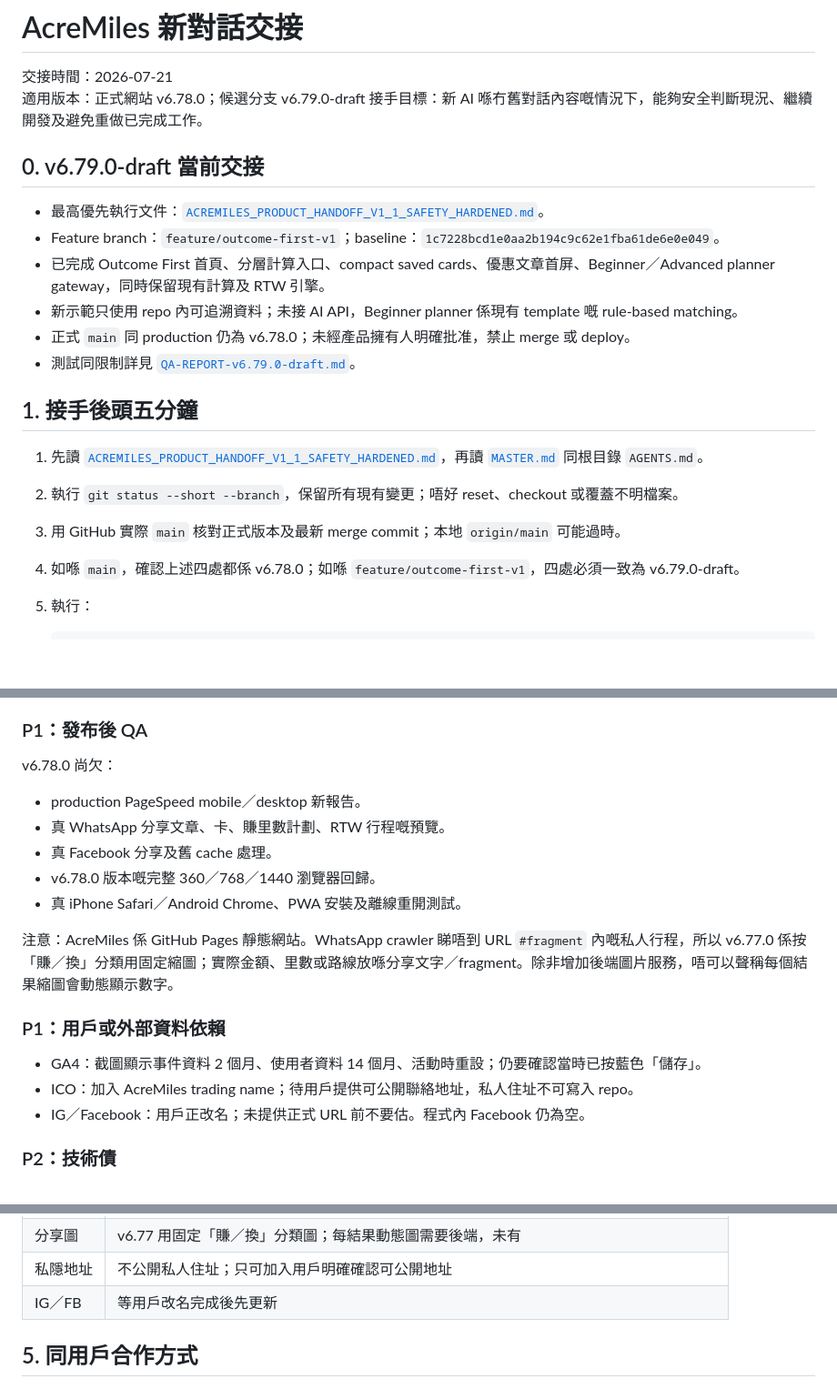
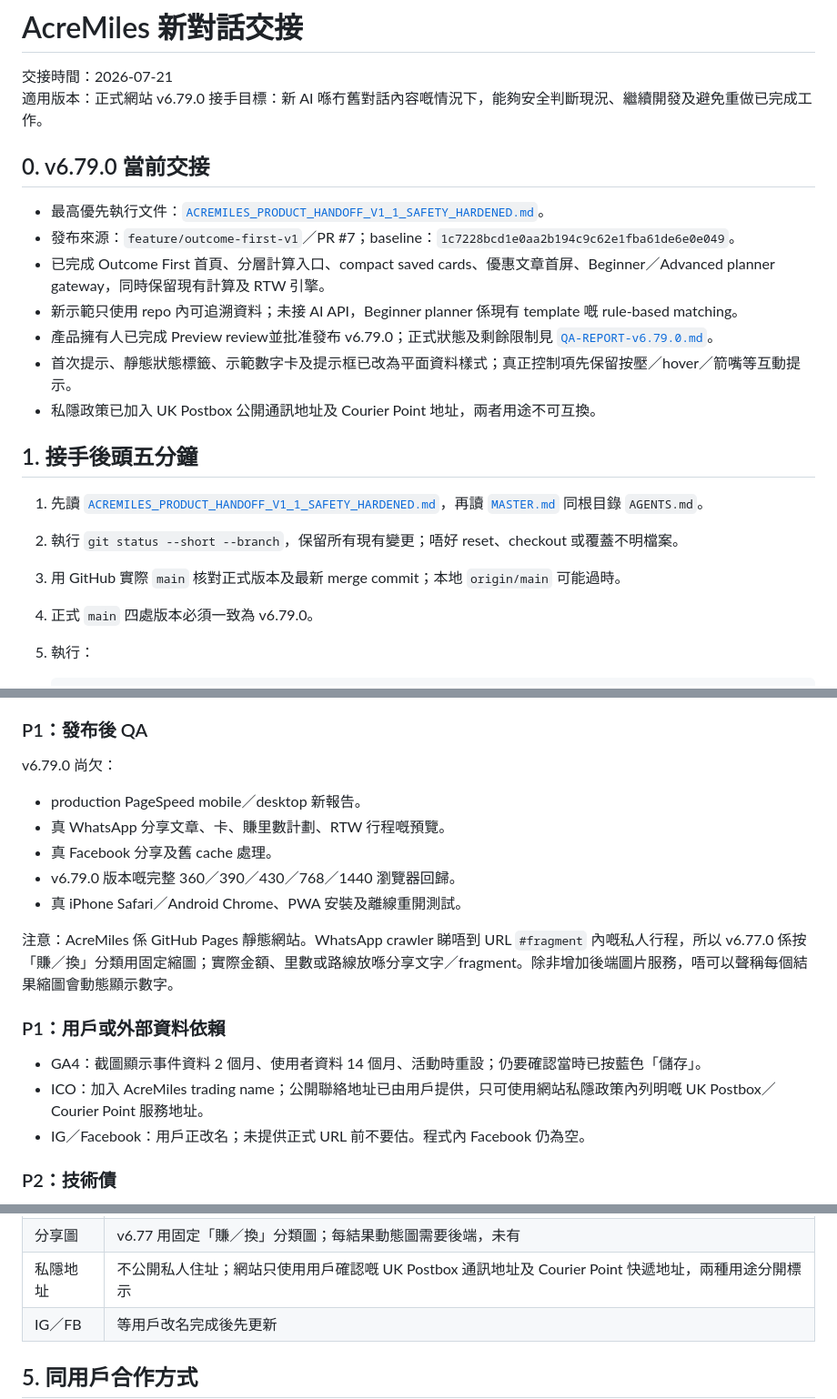
Before and after one commit to lobakpei/Miles-, a Markdown page: docs/HANDOFF.md, 3 parts joined by grey strips. Shown at 91% size. GitHub-like rendering; blank space fills up the shorter version.

Commit message:
release: finalize v6.79.0 docs/HANDOFF.md

````diff
--- a/docs/HANDOFF.md
+++ b/docs/HANDOFF.md
@@ -1,24 +1,25 @@
 # AcreMiles 新對話交接
 
 交接時間：2026-07-21
-適用版本：正式網站 v6.78.0；候選分支 v6.79.0-draft
+適用版本：正式網站 v6.79.0
 接手目標：新 AI 喺冇舊對話內容嘅情況下，能夠安全判斷現況、繼續開發及避免重做已完成工作。
 
-## 0. v6.79.0-draft 當前交接
+## 0. v6.79.0 當前交接
 
 - 最高優先執行文件：[`ACREMILES_PRODUCT_HANDOFF_V1_1_SAFETY_HARDENED.md`](ACREMILES_PRODUCT_HANDOFF_V1_1_SAFETY_HARDENED.md)。
-- Feature branch：`feature/outcome-first-v1`；baseline：`1c7228bcd1e0aa2b194c9c62e1fba61de6e0e049`。
+- 發布來源：`feature/outcome-first-v1`／PR #7；baseline：`1c7228bcd1e0aa2b194c9c62e1fba61de6e0e049`。
 - 已完成 Outcome First 首頁、分層計算入口、compact saved cards、優惠文章首屏、Beginner／Advanced planner gateway，同時保留現有計算及 RTW 引擎。
 - 新示範只使用 repo 內可追溯資料；未接 AI API，Beginner planner 係現有 template 嘅 rule-based matching。
-- 正式 `main` 同 production 仍為 v6.78.0；未經產品擁有人明確批准，禁止 merge 或 deploy。
-- 測試同限制詳見 [`QA-REPORT-v6.79.0-draft.md`](QA-REPORT-v6.79.0-draft.md)。
+- 產品擁有人已完成 Preview review並批准發布 v6.79.0；正式狀態及剩餘限制見 [`QA-REPORT-v6.79.0.md`](QA-REPORT-v6.79.0.md)。
+- 首次提示、靜態狀態標籤、示範數字卡及提示框已改為平面資料樣式；真正控制項先保留按壓／hover／箭嘴等互動提示。
+- 私隱政策已加入 UK Postbox 公開通訊地址及 Courier Point 地址，兩者用途不可互換。
 
 ## 1. 接手後頭五分鐘
 
 1. 先讀 [`ACREMILES_PRODUCT_HANDOFF_V1_1_SAFETY_HARDENED.md`](ACREMILES_PRODUCT_HANDOFF_V1_1_SAFETY_HARDENED.md)，再讀 [`MASTER.md`](MASTER.md) 同根目錄 `AGENTS.md`。
 2. 執行 `git status --short --branch`，保留所有現有變更；唔好 reset、checkout 或覆蓋不明檔案。
 3. 用 GitHub 實際 `main` 核對正式版本及最新 merge commit；本地 `origin/main` 可能過時。
-4. 如喺 `main`，確認上述四處都係 v6.78.0；如喺 `feature/outcome-first-v1`，四處必須一致為 v6.79.0-draft。
+4. 正式 `main` 四處版本必須一致為 v6.79.0。
 5. 執行：
 
    ```bash
@@ -92,12 +93,12 @@
 
 ### P1：發布後 QA
 
-v6.78.0 尚欠：
+v6.79.0 尚欠：
 
 - production PageSpeed mobile／desktop 新報告。
 - 真 WhatsApp 分享文章、卡、賺里數計劃、RTW 行程嘅預覽。
 - 真 Facebook 分享及舊 cache 處理。
-- v6.78.0 版本嘅完整 360／768／1440 瀏覽器回歸。
+- v6.79.0 版本嘅完整 360／390／430／768／1440 瀏覽器回歸。
 - 真 iPhone Safari／Android Chrome、PWA 安裝及離線重開測試。
 
 注意：AcreMiles 係 GitHub Pages 靜態網站。WhatsApp crawler 睇唔到 URL `#fragment` 內嘅私人行程，所以 v6.77.0 係按「賺／換」分類用固定縮圖；實際金額、里數或路線放喺分享文字／fragment。除非增加後端圖片服務，唔可以聲稱每個結果縮圖會動態顯示數字。
@@ -105,7 +106,7 @@ v6.78.0 尚欠：
 ### P1：用戶或外部資料依賴
 
 - GA4：截圖顯示事件資料 2 個月、使用者資料 14 個月、活動時重設；仍要確認當時已按藍色「儲存」。
-- ICO：加入 AcreMiles trading name；待用戶提供可公開聯絡地址，私人住址不可寫入 repo。
+- ICO：加入 AcreMiles trading name；公開聯絡地址已由用戶提供，只可使用網站私隱政策內列明嘅 UK Postbox／Courier Point 服務地址。
 - IG／Facebook：用戶正改名；未提供正式 URL 前不要估。程式內 Facebook 仍為空。
 
 ### P2：技術債
@@ -132,7 +133,7 @@ v6.78.0 尚欠：
 | 過期優惠 | 保留歷史，不刪除；灰化並停止當現行推薦 |
 | 社交內容 | 主要吸流量、App 提供資訊；兩邊都不可誤導，免責要足 |
 | 分享圖 | v6.77 用固定「賺／換」分類圖；每結果動態圖需要後端，未有 |
-| 私隱地址 | 不公開私人住址；只可加入用戶明確確認可公開地址 |
+| 私隱地址 | 不公開私人住址；網站只使用用戶確認嘅 UK Postbox 通訊地址及 Courier Point 快遞地址，兩種用途分開標示 |
 | IG／FB | 等用戶改名完成後先更新 |
 
 ## 5. 同用戶合作方式
````
